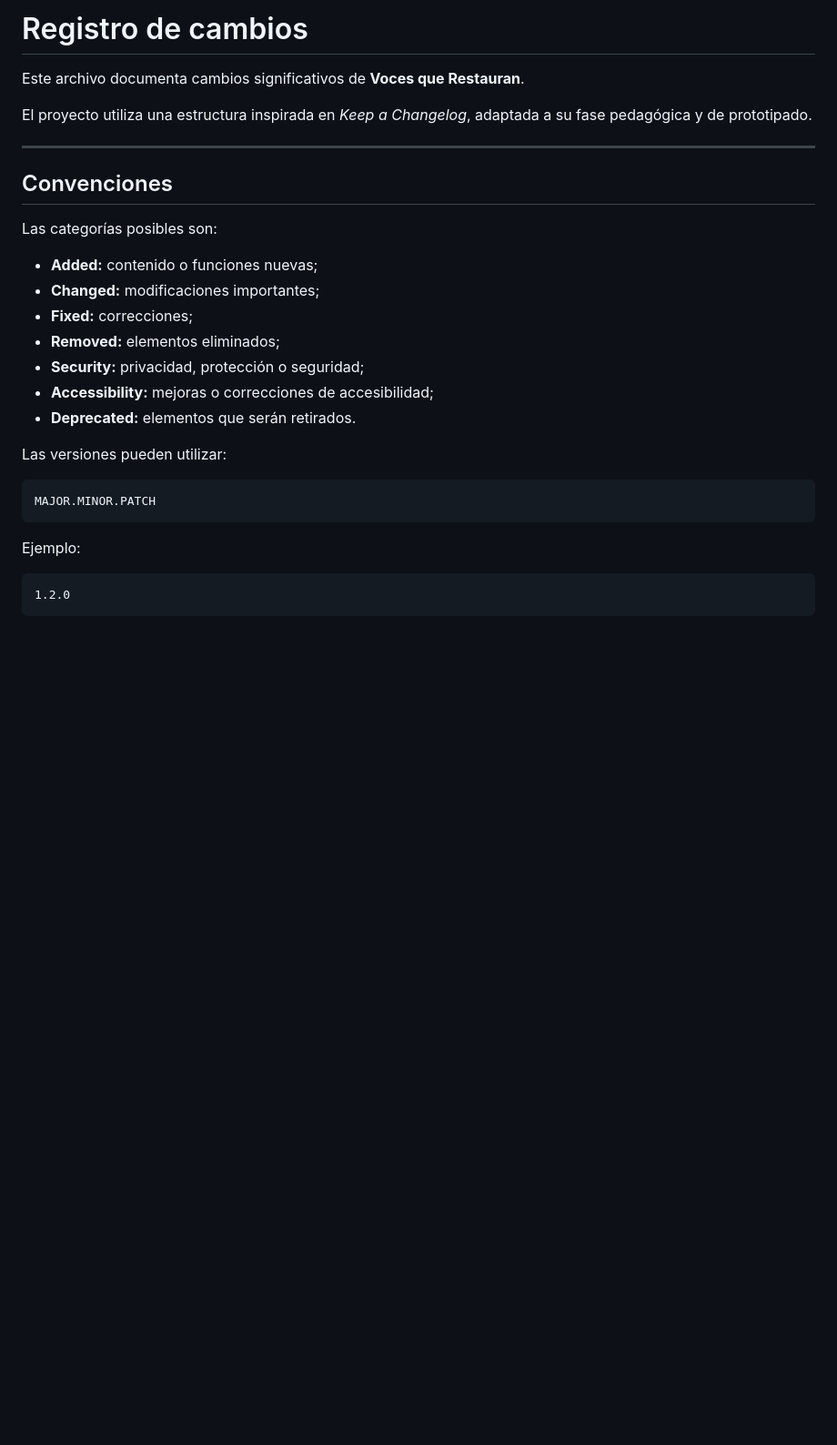
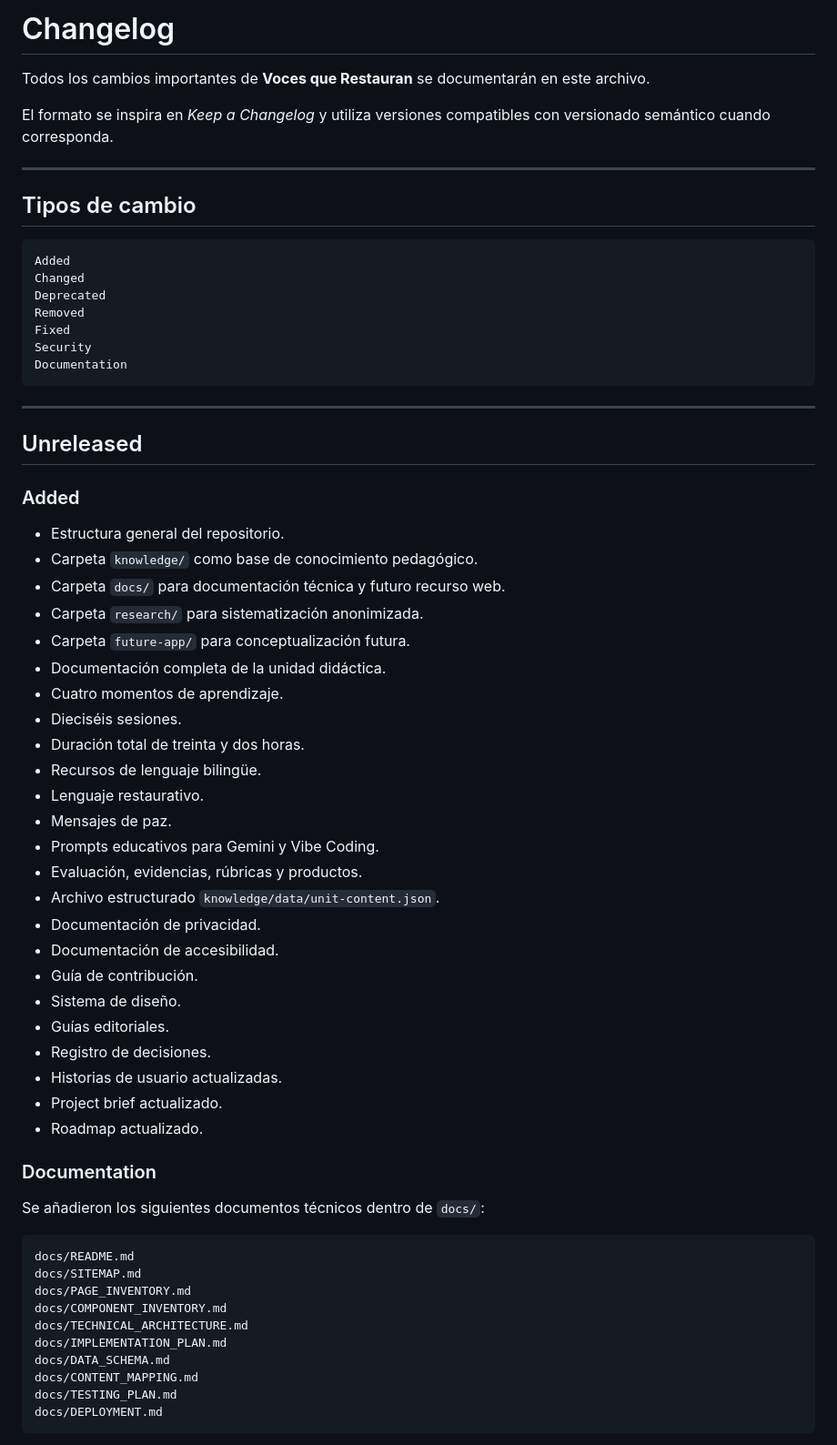
Before and after one commit to isaaczabala8677/Voces-que-Restauran-, a Markdown page: CHANGELOG.md, the part around one of its changes. Shown at 91% size. Rendered like a GitHub page; blank space fills up the shorter version.

Commit message:
Update CHANGELOG.md
Synchronize decisions roadmap and changelog

````diff
--- a/CHANGELOG.md
+++ b/CHANGELOG.md
@@ -1,32 +1,68 @@
-# Registro de cambios
+# Changelog
 
-Este archivo documenta cambios significativos de **Voces que Restauran**.
+Todos los cambios importantes de **Voces que Restauran** se documentarán en este archivo.
 
-El proyecto utiliza una estructura inspirada en *Keep a Changelog*, adaptada a su fase pedagógica y de prototipado.
+El formato se inspira en *Keep a Changelog* y utiliza versiones compatibles con versionado semántico cuando corresponda.
 
 ---
 
-## Convenciones
-
-Las categorías posibles son:
-
-- **Added:** contenido o funciones nuevas;
-- **Changed:** modificaciones importantes;
-- **Fixed:** correcciones;
-- **Removed:** elementos eliminados;
-- **Security:** privacidad, protección o seguridad;
-- **Accessibility:** mejoras o correcciones de accesibilidad;
-- **Deprecated:** elementos que serán retirados.
-
-Las versiones pueden utilizar:
+## Tipos de cambio
 
 ```text
-MAJOR.MINOR.PATCH
+Added
+Changed
+Deprecated
+Removed
+Fixed
+Security
+Documentation
 ```
 
-Ejemplo:
+---
+
+## Unreleased
+
+### Added
+
+- Estructura general del repositorio.
+- Carpeta `knowledge/` como base de conocimiento pedagógico.
+- Carpeta `docs/` para documentación técnica y futuro recurso web.
+- Carpeta `research/` para sistematización anonimizada.
+- Carpeta `future-app/` para conceptualización futura.
+- Documentación completa de la unidad didáctica.
+- Cuatro momentos de aprendizaje.
+- Dieciséis sesiones.
+- Duración total de treinta y dos horas.
+- Recursos de lenguaje bilingüe.
+- Lenguaje restaurativo.
+- Mensajes de paz.
+- Prompts educativos para Gemini y Vibe Coding.
+- Evaluación, evidencias, rúbricas y productos.
+- Archivo estructurado `knowledge/data/unit-content.json`.
+- Documentación de privacidad.
+- Documentación de accesibilidad.
+- Guía de contribución.
+- Sistema de diseño.
+- Guías editoriales.
+- Registro de decisiones.
+- Historias de usuario actualizadas.
+- Project brief actualizado.
+- Roadmap actualizado.
+
+### Documentation
+
+Se añadieron los siguientes documentos técnicos dentro de `docs/`:
 
 ```text
-1.2.0
+docs/README.md
+docs/SITEMAP.md
+docs/PAGE_INVENTORY.md
+docs/COMPONENT_INVENTORY.md
+docs/TECHNICAL_ARCHITECTURE.md
+docs/IMPLEMENTATION_PLAN.md
+docs/DATA_SCHEMA.md
+docs/CONTENT_MAPPING.md
+docs/TESTING_PLAN.md
+docs/DEPLOYMENT.md
 ```
 
````
Also changed, not shown: other parts of CHANGELOG.md (+160 -135 lines).
